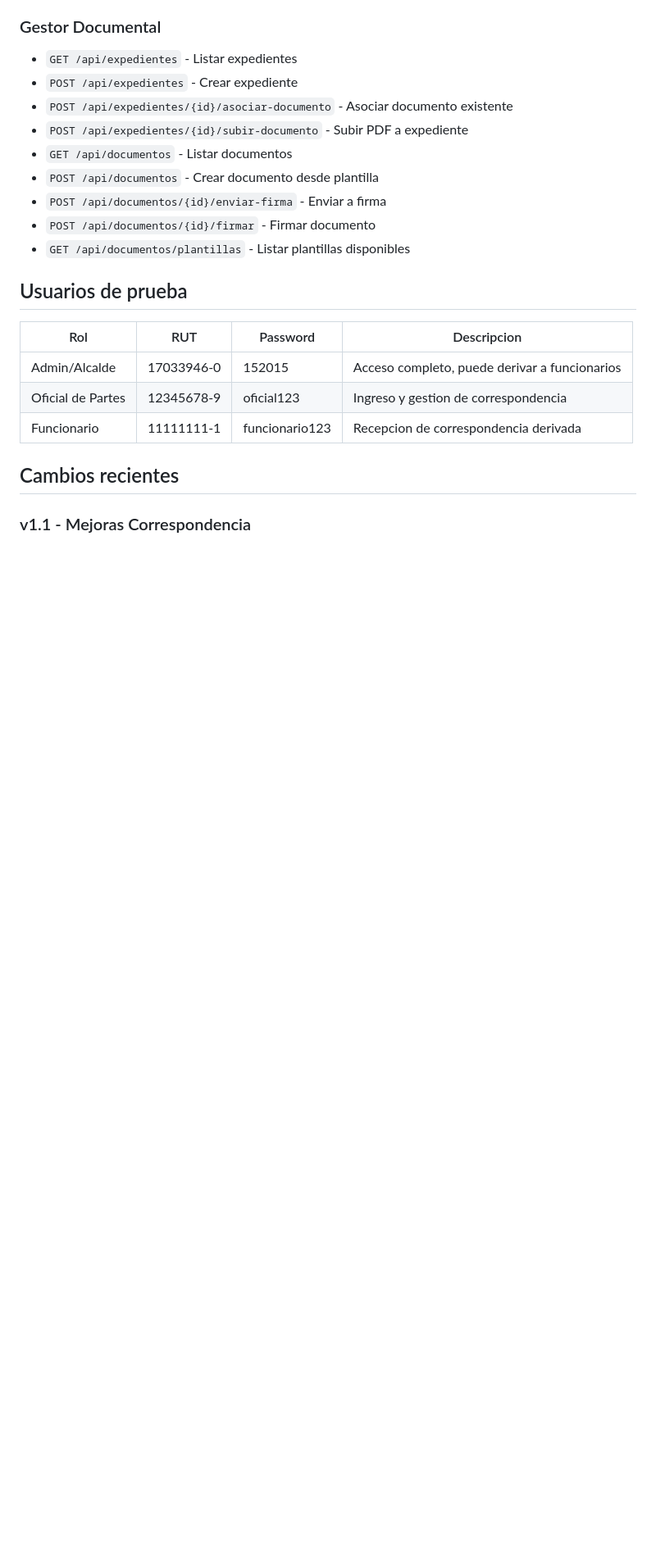
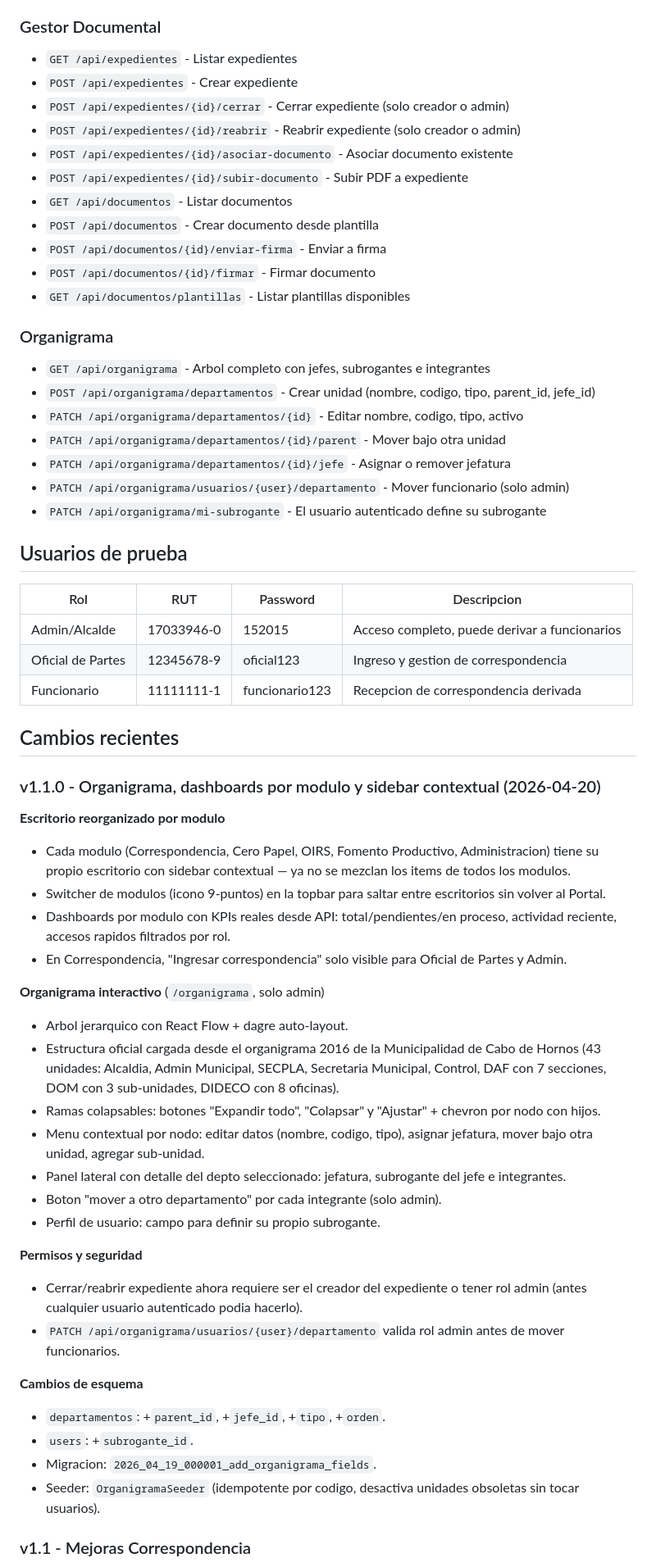
Before and after one commit to joyarzov/gestorunificado, a Markdown page: README.md, the part around one of its changes. Shown at 82% size. Drawn GitHub-style; blank space fills up the shorter version.

Commit message:
docs: v1.1.0 - organigrama, dashboards por módulo y permisos
- README: nueva sección "Escritorio por módulo", módulo Administración
  con organigrama, endpoints del organigrama, changelog v1.1.0
- DEPLOYMENT: comando para cargar OrganigramaSeeder en primer deploy,
  caso documentado del pitfall reactflow/dagre

Co-Authored-By: Claude Opus 4.7 (1M context) <noreply@anthropic.com>

```diff
--- a/README.md
+++ b/README.md
@@ -149,6 +160,8 @@ El frontend se compila a archivos estaticos y se sirve con Nginx, que tambien ac
 ### Gestor Documental
 - `GET /api/expedientes` - Listar expedientes
 - `POST /api/expedientes` - Crear expediente
+- `POST /api/expedientes/{id}/cerrar` - Cerrar expediente (solo creador o admin)
+- `POST /api/expedientes/{id}/reabrir` - Reabrir expediente (solo creador o admin)
 - `POST /api/expedientes/{id}/asociar-documento` - Asociar documento existente
 - `POST /api/expedientes/{id}/subir-documento` - Subir PDF a expediente
 - `GET /api/documentos` - Listar documentos
@@ -156,6 +169,15 @@ El frontend se compila a archivos estaticos y se sirve con Nginx, que tambien ac
 - `POST /api/documentos/{id}/enviar-firma` - Enviar a firma
 - `POST /api/documentos/{id}/firmar` - Firmar documento
 - `GET /api/documentos/plantillas` - Listar plantillas disponibles
+
+### Organigrama
+- `GET /api/organigrama` - Arbol completo con jefes, subrogantes e integrantes
+- `POST /api/organigrama/departamentos` - Crear unidad (nombre, codigo, tipo, parent_id, jefe_id)
+- `PATCH /api/organigrama/departamentos/{id}` - Editar nombre, codigo, tipo, activo
+- `PATCH /api/organigrama/departamentos/{id}/parent` - Mover bajo otra unidad
+- `PATCH /api/organigrama/departamentos/{id}/jefe` - Asignar o remover jefatura
+- `PATCH /api/organigrama/usuarios/{user}/departamento` - Mover funcionario (solo admin)
+- `PATCH /api/organigrama/mi-subrogante` - El usuario autenticado define su subrogante
 
 ## Usuarios de prueba
 
@@ -167,6 +189,33 @@ El frontend se compila a archivos estaticos y se sirve con Nginx, que tambien ac
 
 ## Cambios recientes
 
+### v1.1.0 - Organigrama, dashboards por modulo y sidebar contextual (2026-04-20)
+
+**Escritorio reorganizado por modulo**
+- Cada modulo (Correspondencia, Cero Papel, OIRS, Fomento Productivo, Administracion) tiene su propio escritorio con sidebar contextual — ya no se mezclan los items de todos los modulos.
+- Switcher de modulos (icono 9-puntos) en la topbar para saltar entre escritorios sin volver al Portal.
+- Dashboards por modulo con KPIs reales desde API: total/pendientes/en proceso, actividad reciente, accesos rapidos filtrados por rol.
+- En Correspondencia, "Ingresar correspondencia" solo visible para Oficial de Partes y Admin.
+
+**Organigrama interactivo** (`/organigrama`, solo admin)
+- Arbol jerarquico con React Flow + dagre auto-layout.
+- Estructura oficial cargada desde el organigrama 2016 de la Municipalidad de Cabo de Hornos (43 unidades: Alcaldia, Admin Municipal, SECPLA, Secretaria Municipal, Control, DAF con 7 secciones, DOM con 3 sub-unidades, DIDECO con 8 oficinas).
+- Ramas colapsables: botones "Expandir todo", "Colapsar" y "Ajustar" + chevron por nodo con hijos.
+- Menu contextual por nodo: editar datos (nombre, codigo, tipo), asignar jefatura, mover bajo otra unidad, agregar sub-unidad.
+- Panel lateral con detalle del depto seleccionado: jefatura, subrogante del jefe e integrantes.
+- Boton "mover a otro departamento" por cada integrante (solo admin).
+- Perfil de usuario: campo para definir su propio subrogante.
+
+**Permisos y seguridad**
+- Cerrar/reabrir expediente ahora requiere ser el creador del expediente o tener rol admin (antes cualquier usuario autenticado podia hacerlo).
+- `PATCH /api/organigrama/usuarios/{user}/departamento` valida rol admin antes de mover funcionarios.
+
+**Cambios de esquema**
+- `departamentos`: +`parent_id`, +`jefe_id`, +`tipo`, +`orden`.
+- `users`: +`subrogante_id`.
+- Migracion: `2026_04_19_000001_add_organigrama_fields`.
+- Seeder: `OrganigramaSeeder` (idempotente por codigo, desactiva unidades obsoletas sin tocar usuarios).
+
 ### v1.1 - Mejoras Correspondencia
 - **Boton Editar**: Solo visible para oficial/admin cuando estado=`pendiente`
 - **Providencia PDF estilo Decreto**: Rediseño con Times New Roman, logo, estructura formal
```
Also changed, not shown: other parts of README.md (+11 -0 lines), DEPLOYMENT.md (+21 -0 lines).
